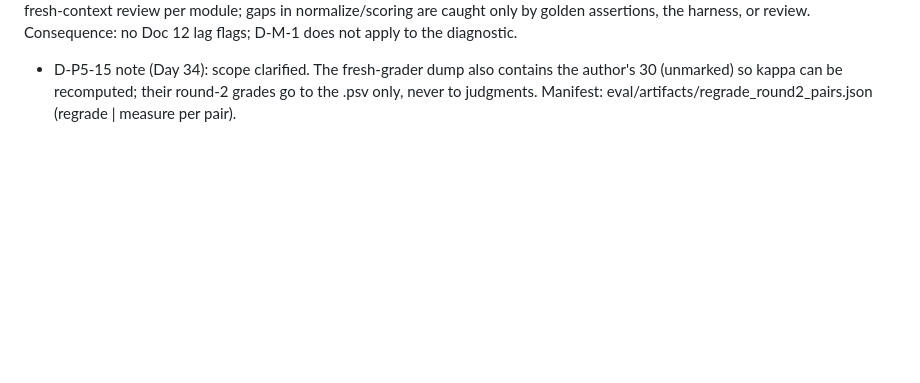
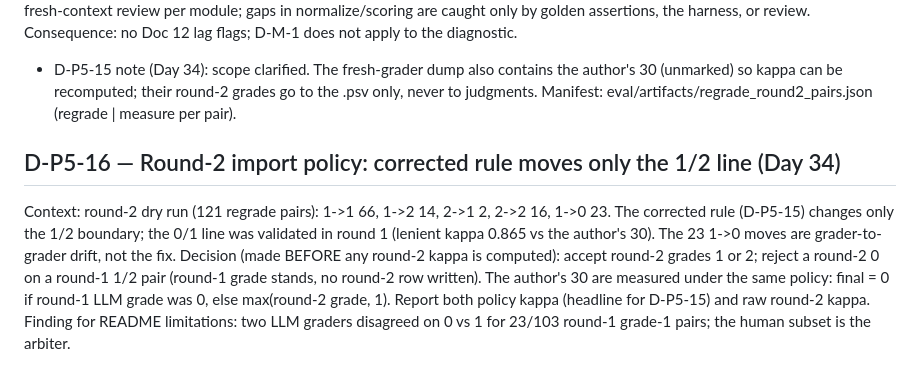
Before and after one commit to harshiltewari2004/pr-review-assistant, a Markdown page: DECISIONS.md, the part around the change. GitHub-like rendering; blank space fills up the shorter version.

Commit message:
Day 34 ledger: D-P5-16 round-2 import policy (pre-registered)

```diff
--- a/DECISIONS.md
+++ b/DECISIONS.md
@@ -1807,3 +1807,16 @@ Consequence: no Doc 12 lag flags; D-M-1 does not apply to the diagnostic.
   contains the author's 30 (unmarked) so kappa can be recomputed; their
   round-2 grades go to the .psv only, never to judgments. Manifest:
   eval/artifacts/regrade_round2_pairs.json (regrade | measure per pair).
+
+## D-P5-16 — Round-2 import policy: corrected rule moves only the 1/2 line (Day 34)
+Context: round-2 dry run (121 regrade pairs): 1->1 66, 1->2 14, 2->1 2,
+2->2 16, 1->0 23. The corrected rule (D-P5-15) changes only the 1/2
+boundary; the 0/1 line was validated in round 1 (lenient kappa 0.865 vs
+the author's 30). The 23 1->0 moves are grader-to-grader drift, not the fix.
+Decision (made BEFORE any round-2 kappa is computed): accept round-2 grades
+1 or 2; reject a round-2 0 on a round-1 1/2 pair (round-1 grade stands, no
+round-2 row written). The author's 30 are measured under the same policy:
+final = 0 if round-1 LLM grade was 0, else max(round-2 grade, 1).
+Report both policy kappa (headline for D-P5-15) and raw round-2 kappa.
+Finding for README limitations: two LLM graders disagreed on 0 vs 1 for
+23/103 round-1 grade-1 pairs; the human subset is the arbiter.
```
